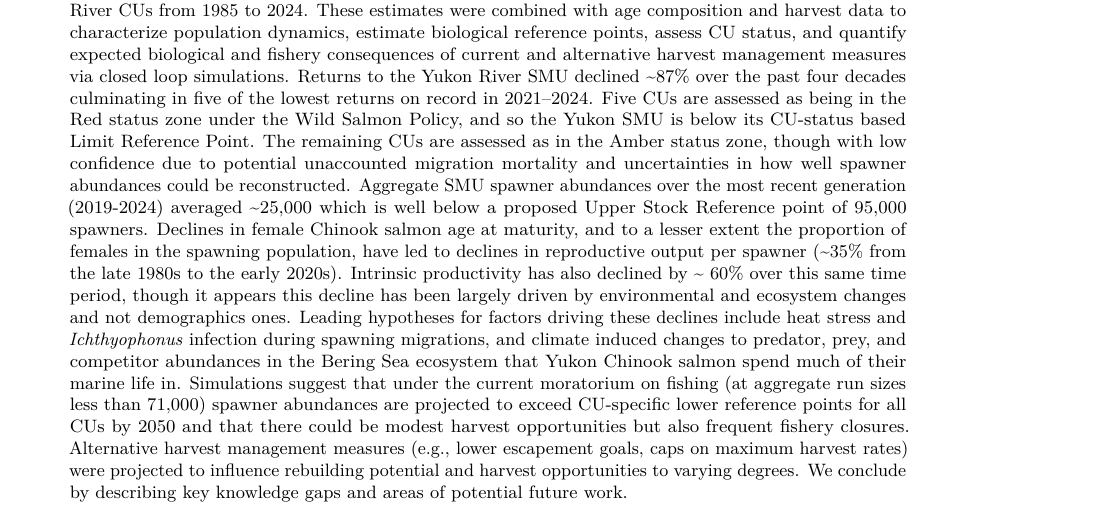
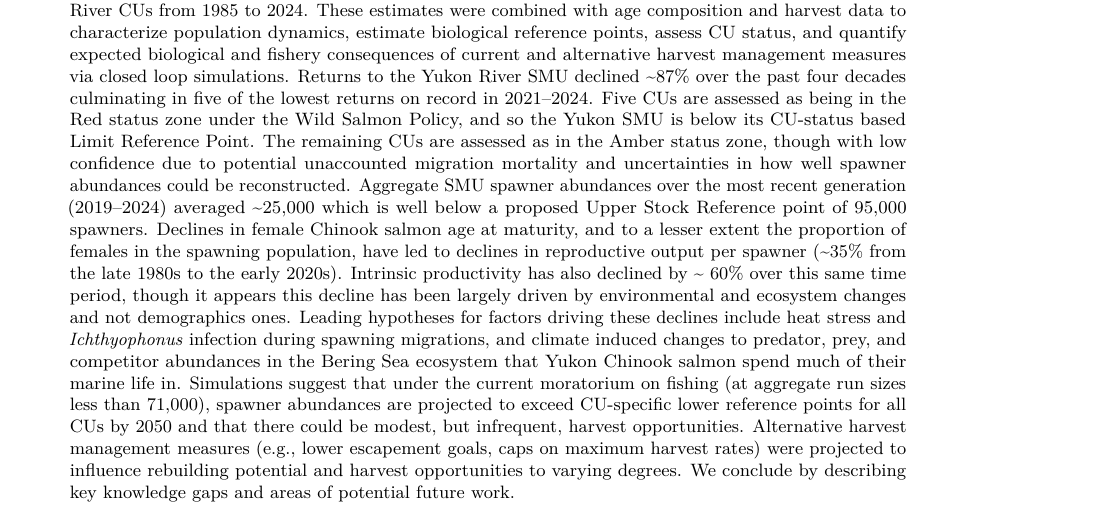
Before and after one commit to Pacific-salmon-assess/yukon-CK-ResDoc, an R Markdown document (csasdown/index.Rmd): part of the page, cut so that both start at the same text. Rendered offline with R 4.5, knitr and Pandoc, then LaTeX, with nearby package versions; drawn as R Markdown's standard PDF in place of the format the file asks for.

Commit message:
Update index.Rmd

```diff
--- a/csasdown/index.Rmd
+++ b/csasdown/index.Rmd
@@ -45,7 +45,7 @@ cat_no: "Fs70-6/2021-012E-PDF"
 citation_other_language: "Last, F.M. et Smith, A.B. Title Here (*Latin Species Name*). DFO Secr. can. des avis sci. du MPO. Doc. de rech 2019/nnn. iv + 13 p."
 
 abstract: |
-  The Yukon River is one of the largest and most remote salmon producing rivers in the world. Chinook salmon (*Oncorhynchus tshawytscha*) from the river have supported subsistence and First Nations fisheries for millennia, and commercial and recreational fisheries for over a century. Within the Canadian portion of the Yukon River basin Chinook salmon make up two Stock Management Units (SMUs; Yukon River and Porcupine), comprising 12 Conservation Units (CUs) and over a hundred spawning locations. We used genetic information and run reconstruction models to estimate spawner abundances for nine Yukon River CUs from 1985 to 2024. These estimates were combined with age composition and harvest data to characterize population dynamics, estimate biological reference points, assess CU status, and quantify expected biological and fishery consequences of current and alternative harvest management measures via closed loop simulations. Returns to the Yukon River SMU declined ~87% over the past four decades culminating in five of the lowest returns on record in 2021--2024. Five CUs are assessed as being in the Red status zone under the Wild Salmon Policy, and so the Yukon SMU is below its CU-status based Limit Reference Point. The remaining CUs are assessed as in the Amber status zone, though with low confidence due to potential unaccounted migration mortality and uncertainties in how well spawner abundances could be reconstructed. Aggregate SMU spawner abundances over the most recent generation (2019-2024) averaged ~25,000 which is well below a proposed Upper Stock Reference point of 95,000 spawners. Declines in female Chinook salmon age at maturity, and to a lesser extent the proportion of females in the spawning population, have led to declines in reproductive output per spawner (~35% from the late 1980s to the early 2020s). Intrinsic productivity has also declined by ~ 60% over this same time period, though it appears this decline has been largely driven by environmental and ecosystem changes and not demographics ones. Leading hypotheses for factors driving these declines include heat stress and *Ichthyophonus* infection during spawning migrations, and climate induced changes to predator, prey, and competitor abundances in the Bering Sea ecosystem that Yukon Chinook salmon spend much of their marine life in. Simulations suggest that under the current moratorium on fishing (at aggregate run sizes less than 71,000) spawner abundances are projected to exceed CU-specific lower reference points for all CUs by 2050 and that there could be modest harvest opportunities but also frequent fishery closures. Alternative harvest management measures (e.g., lower escapement goals, caps on maximum harvest rates) were projected to influence rebuilding potential and harvest opportunities to varying degrees. We conclude by describing key knowledge gaps and areas of potential future work.
+  The Yukon River is one of the largest and most remote salmon producing rivers in the world. Chinook salmon (*Oncorhynchus tshawytscha*) from the river have supported subsistence and First Nations fisheries for millennia, and commercial and recreational fisheries for over a century. Within the Canadian portion of the Yukon River basin Chinook salmon make up two Stock Management Units (SMUs; Yukon River and Porcupine), comprising 12 Conservation Units (CUs) and over a hundred spawning locations. We used genetic information and run reconstruction models to estimate spawner abundances for nine Yukon River CUs from 1985 to 2024. These estimates were combined with age composition and harvest data to characterize population dynamics, estimate biological reference points, assess CU status, and quantify expected biological and fishery consequences of current and alternative harvest management measures via closed loop simulations. Returns to the Yukon River SMU declined ~87% over the past four decades culminating in five of the lowest returns on record in 2021--2024. Five CUs are assessed as being in the Red status zone under the Wild Salmon Policy, and so the Yukon SMU is below its CU-status based Limit Reference Point. The remaining CUs are assessed as in the Amber status zone, though with low confidence due to potential unaccounted migration mortality and uncertainties in how well spawner abundances could be reconstructed. Aggregate SMU spawner abundances over the most recent generation (2019--2024) averaged ~25,000 which is well below a proposed Upper Stock Reference point of 95,000 spawners. Declines in female Chinook salmon age at maturity, and to a lesser extent the proportion of females in the spawning population, have led to declines in reproductive output per spawner (~35% from the late 1980s to the early 2020s). Intrinsic productivity has also declined by ~ 60% over this same time period, though it appears this decline has been largely driven by environmental and ecosystem changes and not demographics ones. Leading hypotheses for factors driving these declines include heat stress and *Ichthyophonus* infection during spawning migrations, and climate induced changes to predator, prey, and competitor abundances in the Bering Sea ecosystem that Yukon Chinook salmon spend much of their marine life in. Simulations suggest that under the current moratorium on fishing (at aggregate run sizes less than 71,000), spawner abundances are projected to exceed CU-specific lower reference points for all CUs by 2050 and that there could be modest, but infrequent, harvest opportunities. Alternative harvest management measures (e.g., lower escapement goals, caps on maximum harvest rates) were projected to influence rebuilding potential and harvest opportunities to varying degrees. We conclude by describing key knowledge gaps and areas of potential future work.
 
 french_abstract: |
   Voici le texte du résumé. Lorem ipsum dolor sit amet, consectetur adipisicing elit, sed do eiusmod tempor incididunt ut labore et dolore magna aliqua. Ut enim ad minim veniam, quis nostrud exercitation ullamco laboris nisi ut aliquip ex ea commodo consequat. Duis aute irure dolor in reprehenderit in voluptate velit esse cillum dolore eu fugiat nulla pariatur. Excepteur sint occaecat cupidatat non proident, sunt in culpa qui officia deserunt mollit anim id est laborum.
```
